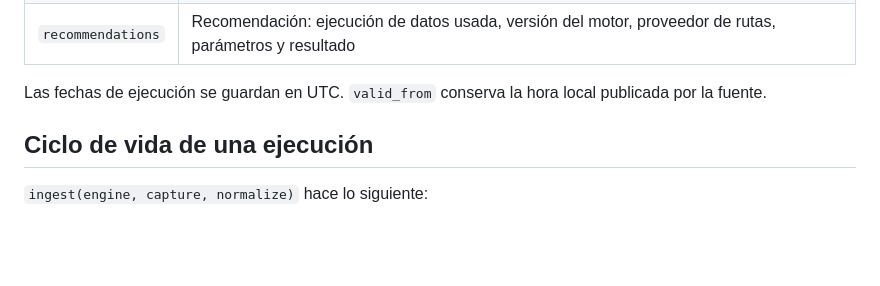
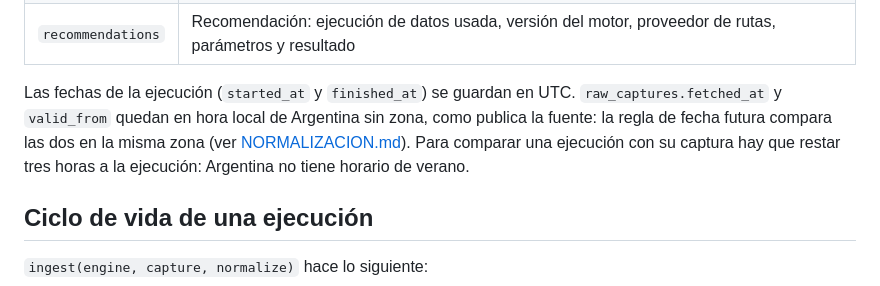
Before and after one commit to estanislaomolina/nafta2go, a Markdown page: docs/PERSISTENCIA.md, the part around the change. Rendered like a GitHub page; blank space fills up the shorter version.

Commit message:
docs(persistencia): aclarar la zona horaria de cada fecha guardada (#38)
La doc decía que todas las fechas de ejecución estaban en UTC, pero
fetched_at de la captura queda en hora local, igual que valid_from, para
que la regla de fecha futura compare en la misma zona. Lo señaló la
revisión de #36.

Refs #6

```diff
--- a/docs/PERSISTENCIA.md
+++ b/docs/PERSISTENCIA.md
@@ -48,8 +48,12 @@ erDiagram
 | `rejected_rows` | Filas rechazadas: fila del archivo, motivo y valores crudos en JSON |
 | `recommendations` | Recomendación: ejecución de datos usada, versión del motor, proveedor de rutas, parámetros y resultado |
 
-Las fechas de ejecución se guardan en UTC. `valid_from` conserva la hora local
-publicada por la fuente.
+Las fechas de la ejecución (`started_at` y `finished_at`) se guardan en UTC.
+`raw_captures.fetched_at` y `valid_from` quedan en hora local de Argentina sin
+zona, como publica la fuente: la regla de fecha futura compara las dos en la
+misma zona (ver [NORMALIZACION.md](NORMALIZACION.md)). Para comparar una
+ejecución con su captura hay que restar tres horas a la ejecución: Argentina no
+tiene horario de verano.
 
 ## Ciclo de vida de una ejecución
 
```
